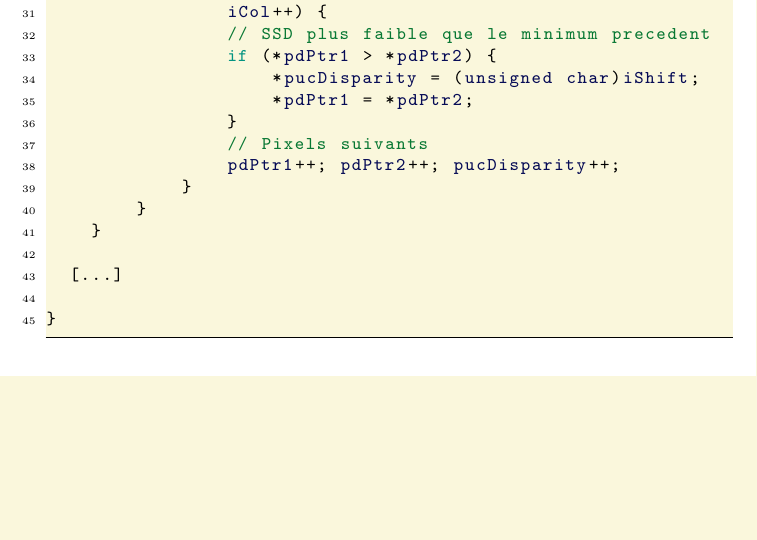
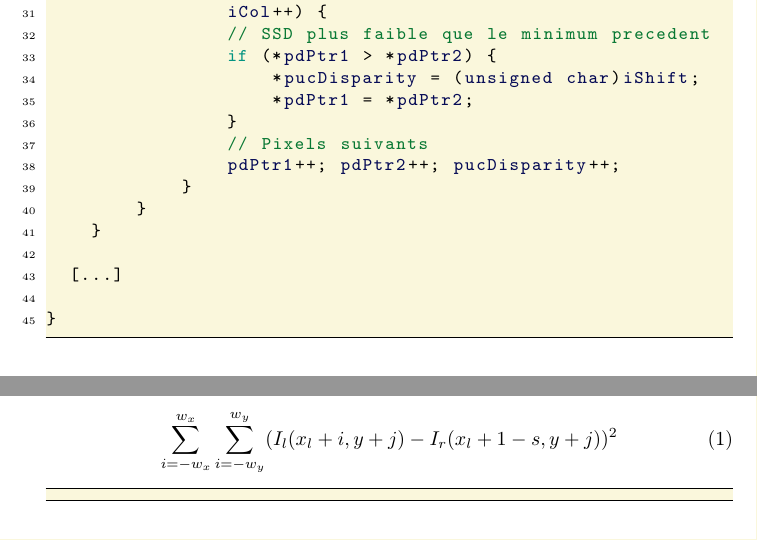
Before and after one commit to arnaudcoj/m2s3_visa_tp3_dense-matching, a LaTeX document (rapport.tex): part of page 5 of 8 before the commit and two parts of pages 5 and 6 of 8 after it, the two joined at a grey line, cut so that both start at the same text, the shorter picture padded with empty space. Compiled offline with pdfLaTeX.

Commit message:
start part ssd calcul left

```diff
--- a/rapport.tex
+++ b/rapport.tex
@@ -196,8 +196,13 @@ Mat iviLeftDisparityMap(const Mat& mLeftGray,
 
 \subsection{Calcul de la SSD pour l'image gauche}
 
+\begin{equation}
+\sum_{i=-w_x}^{w_x} \sum_{i=-w_y}^{w_y} (I_l(x_l+i,y+j)-I_r(x_l+1-s,y+j))^2
+\end{equation}
 
+\begin{lstlisting}
 
+\end{lstlisting}
 \clearpage
 %----------------------------------------------------------------------------------------
 
```
